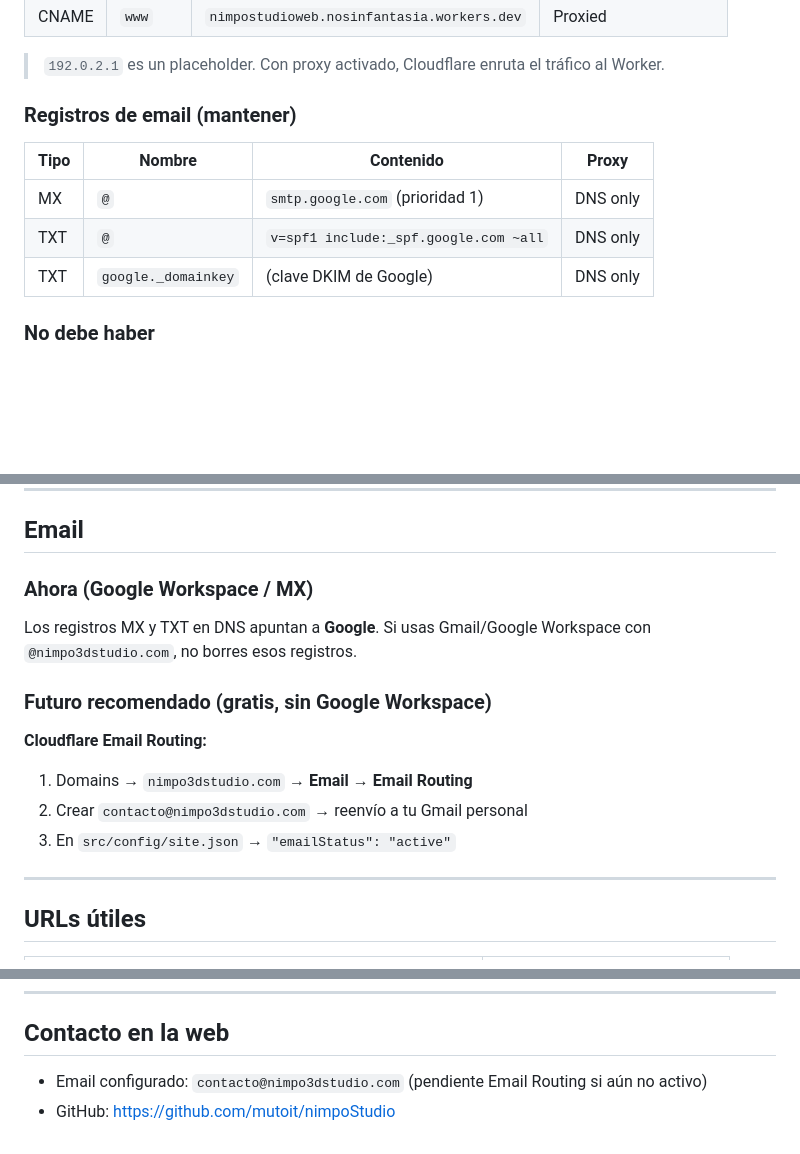
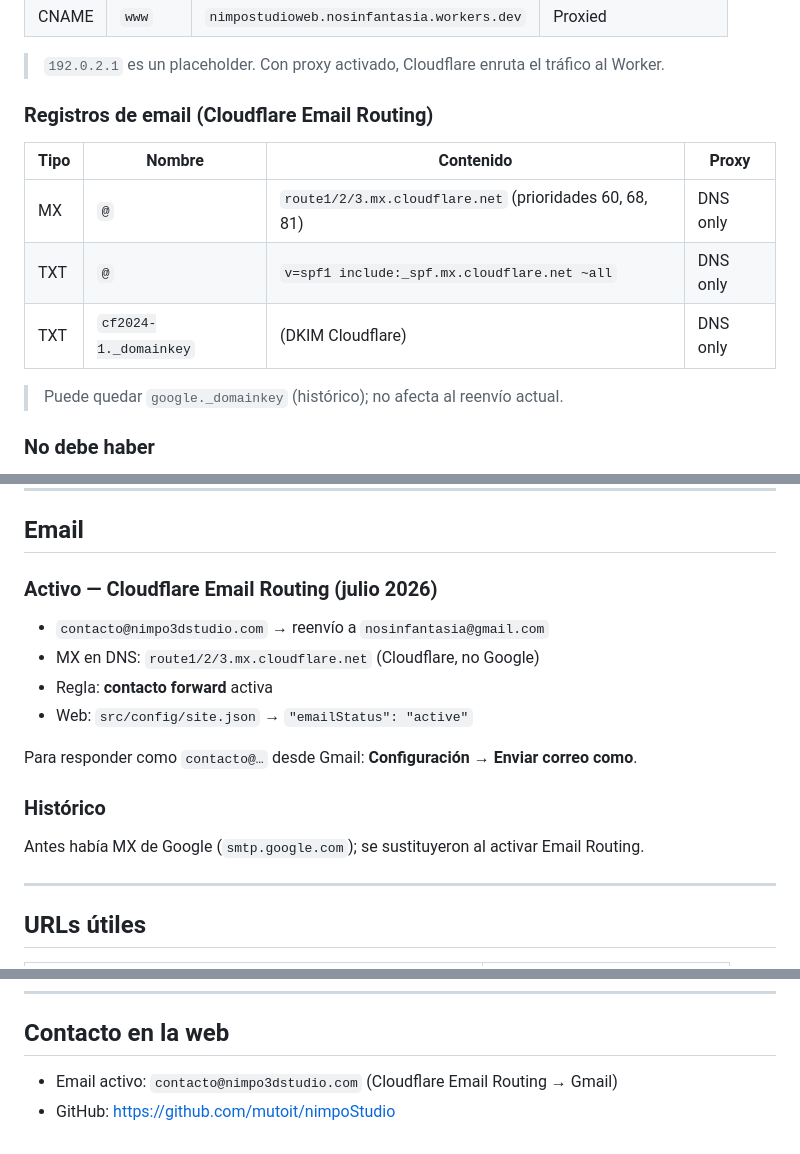
Before and after one commit to mutoit/nimpoStudio, a Markdown page: docs/configuracion.md, 3 parts joined by grey strips. Drawn GitHub-style; blank space fills up the shorter version.

```diff
--- a/docs/configuracion.md
+++ b/docs/configuracion.md
@@ -65,13 +65,15 @@ Estado esperado: **Active**
 
 > `192.0.2.1` es un placeholder. Con proxy activado, Cloudflare enruta el tráfico al Worker.
 
-### Registros de email (mantener)
+### Registros de email (Cloudflare Email Routing)
 
 | Tipo | Nombre | Contenido | Proxy |
 |------|--------|-----------|-------|
-| MX | `@` | `smtp.google.com` (prioridad 1) | DNS only |
-| TXT | `@` | `v=spf1 include:_spf.google.com ~all` | DNS only |
-| TXT | `google._domainkey` | (clave DKIM de Google) | DNS only |
+| MX | `@` | `route1/2/3.mx.cloudflare.net` (prioridades 60, 68, 81) | DNS only |
+| TXT | `@` | `v=spf1 include:_spf.mx.cloudflare.net ~all` | DNS only |
+| TXT | `cf2024-1._domainkey` | (DKIM Cloudflare) | DNS only |
+
+> Puede quedar `google._domainkey` (histórico); no afecta al reenvío actual.
 
 ### No debe haber
 
@@ -132,17 +134,18 @@ routes = [
 
 ## Email
 
-### Ahora (Google Workspace / MX)
+### Activo — Cloudflare Email Routing (julio 2026)
 
-Los registros MX y TXT en DNS apuntan a **Google**. Si usas Gmail/Google Workspace con `@nimpo3dstudio.com`, no borres esos registros.
+- `contacto@nimpo3dstudio.com` → reenvío a `nosinfantasia@gmail.com`
+- MX en DNS: `route1/2/3.mx.cloudflare.net` (Cloudflare, no Google)
+- Regla: **contacto forward** activa
+- Web: `src/config/site.json` → `"emailStatus": "active"`
 
-### Futuro recomendado (gratis, sin Google Workspace)
+Para responder como `contacto@…` desde Gmail: **Configuración → Enviar correo como**.
 
-**Cloudflare Email Routing:**
+### Histórico
 
-1. Domains → `nimpo3dstudio.com` → **Email** → **Email Routing**
-2. Crear `contacto@nimpo3dstudio.com` → reenvío a tu Gmail personal
-3. En `src/config/site.json` → `"emailStatus": "active"`
+Antes había MX de Google (`smtp.google.com`); se sustituyeron al activar Email Routing.
 
 ---
 
@@ -220,5 +223,5 @@ La carpeta `functions/` está reservada; ver `functions/README.md`.
 
 ## Contacto en la web
 
-- Email configurado: `contacto@nimpo3dstudio.com` (pendiente Email Routing si aún no activo)
+- Email activo: `contacto@nimpo3dstudio.com` (Cloudflare Email Routing → Gmail)
 - GitHub: https://github.com/mutoit/nimpoStudio
```
Also changed, not shown: README.md (+1 -0 lines), docs/estado.md (+13 -0 lines).
